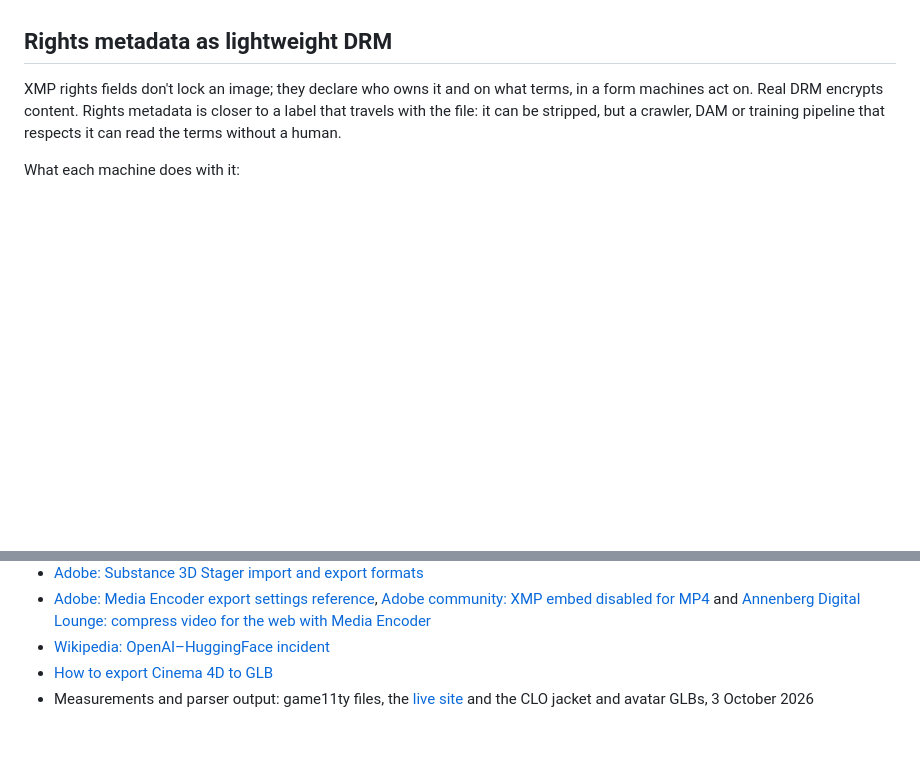
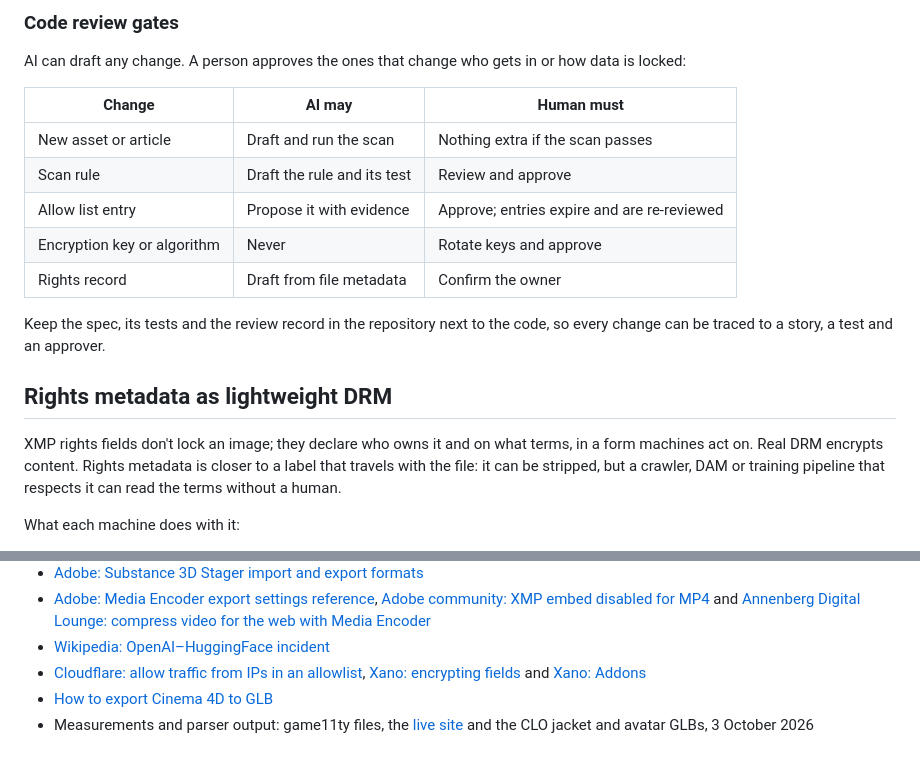
Before and after one commit to persephonepunch/game11ty, a Markdown page: src/pages/article.md, 2 parts joined by grey strips. Drawn GitHub-style; blank space fills up the shorter version.

```diff
--- a/src/pages/article.md
+++ b/src/pages/article.md
@@ -237,3 +288,16 @@ Magic bytes only prove what kind of file it is, not that it's safe. A file can c
+### Code review gates
+
+AI can draft any change. A person approves the ones that change who gets in or how data is locked:
+
+| Change | AI may | Human must |
+| --- | --- | --- |
+| New asset or article | Draft and run the scan | Nothing extra if the scan passes |
+| Scan rule | Draft the rule and its test | Review and approve |
+| Allow list entry | Propose it with evidence | Approve; entries expire and are re-reviewed |
+| Encryption key or algorithm | Never | Rotate keys and approve |
+| Rights record | Draft from file metadata | Confirm the owner |
+
+Keep the spec, its tests and the review record in the repository next to the code, so every change can be traced to a story, a test and an approver.
 
 ## Rights metadata as lightweight DRM
 
@@ -505,5 +569,6 @@ exiftool -overwrite_original -XMP-xmpMM:all= photo.jpg
 - [Adobe: Substance 3D Stager import and export formats](https://helpx.adobe.com/substance-3d-stager/getting-started/import-export-formats.html)
 - [Adobe: Media Encoder export settings reference](https://helpx.adobe.com/media-encoder/using/export-settings-reference.html), [Adobe community: XMP embed disabled for MP4](https://community.adobe.com/questions-729/embed-xmp-metadata-in-output-file-options-are-disabled-for-mp4-1341890) and [Annenberg Digital Lounge: compress video for the web with Media Encoder](https://annenbergdl.org/compress-video-for-the-web-with-media-encoder/)
 - [Wikipedia: OpenAI–HuggingFace incident](https://en.wikipedia.org/wiki/OpenAI%E2%80%93HuggingFace_incident)
+- [Cloudflare: allow traffic from IPs in an allowlist](https://developers.cloudflare.com/waf/custom-rules/use-cases/allow-traffic-from-ips-in-allowlist/), [Xano: encrypting fields](https://www.xano.com/learn/Encrypting-Fields-Database/) and [Xano: Addons](https://docs.xano.com/building/logic/addons)
 - [How to export Cinema 4D to GLB](https://svilenkovic.com/3d/how-to-export-cinema4d-to-glb)
 - Measurements and parser output: game11ty files, the [live site](https://persephonepunch.github.io/game11ty/) and the CLO jacket and avatar GLBs, 3 October 2026
```
Also changed, not shown: other parts of src/pages/article.md (+51 -0 lines).
